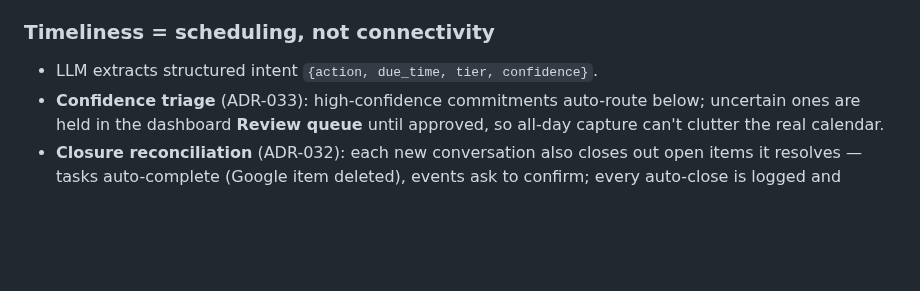
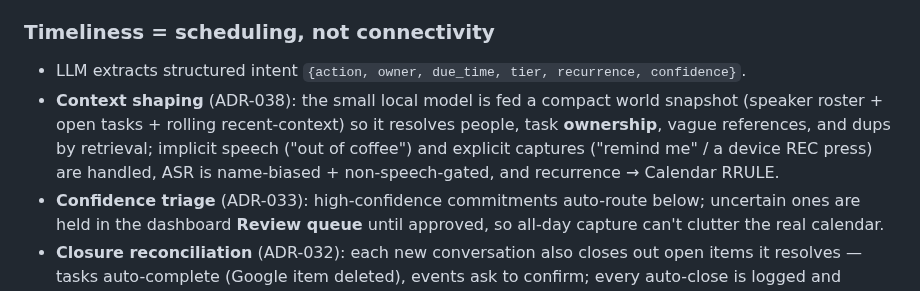
Before and after one commit to jbarnell1/listener, a Markdown page: docs/ARCHITECTURE.md, the part around the change. GitHub-like rendering; blank space fills up the shorter version.

```diff
--- a/docs/ARCHITECTURE.md
+++ b/docs/ARCHITECTURE.md
@@ -84,7 +84,12 @@ phase docs implement it.
 - **BLE** = control/status/provisioning only, never bulk audio.
 
 ### Timeliness = scheduling, not connectivity
-- LLM extracts structured intent `{action, due_time, tier, confidence}`.
+- LLM extracts structured intent `{action, owner, due_time, tier, recurrence, confidence}`.
+- **Context shaping** (ADR-038): the small local model is fed a compact world snapshot
+  (speaker roster + open tasks + rolling recent-context) so it resolves people, task
+  **ownership**, vague references, and dups by retrieval; implicit speech ("out of
+  coffee") and explicit captures ("remind me" / a device REC press) are handled, ASR is
+  name-biased + non-speech-gated, and recurrence → Calendar RRULE.
 - **Confidence triage** (ADR-033): high-confidence commitments auto-route below;
   uncertain ones are held in the dashboard **Review queue** until approved, so all-day
   capture can't clutter the real calendar.
```
Also changed, not shown: docs/DECISIONS.md (+30 -0 lines).
